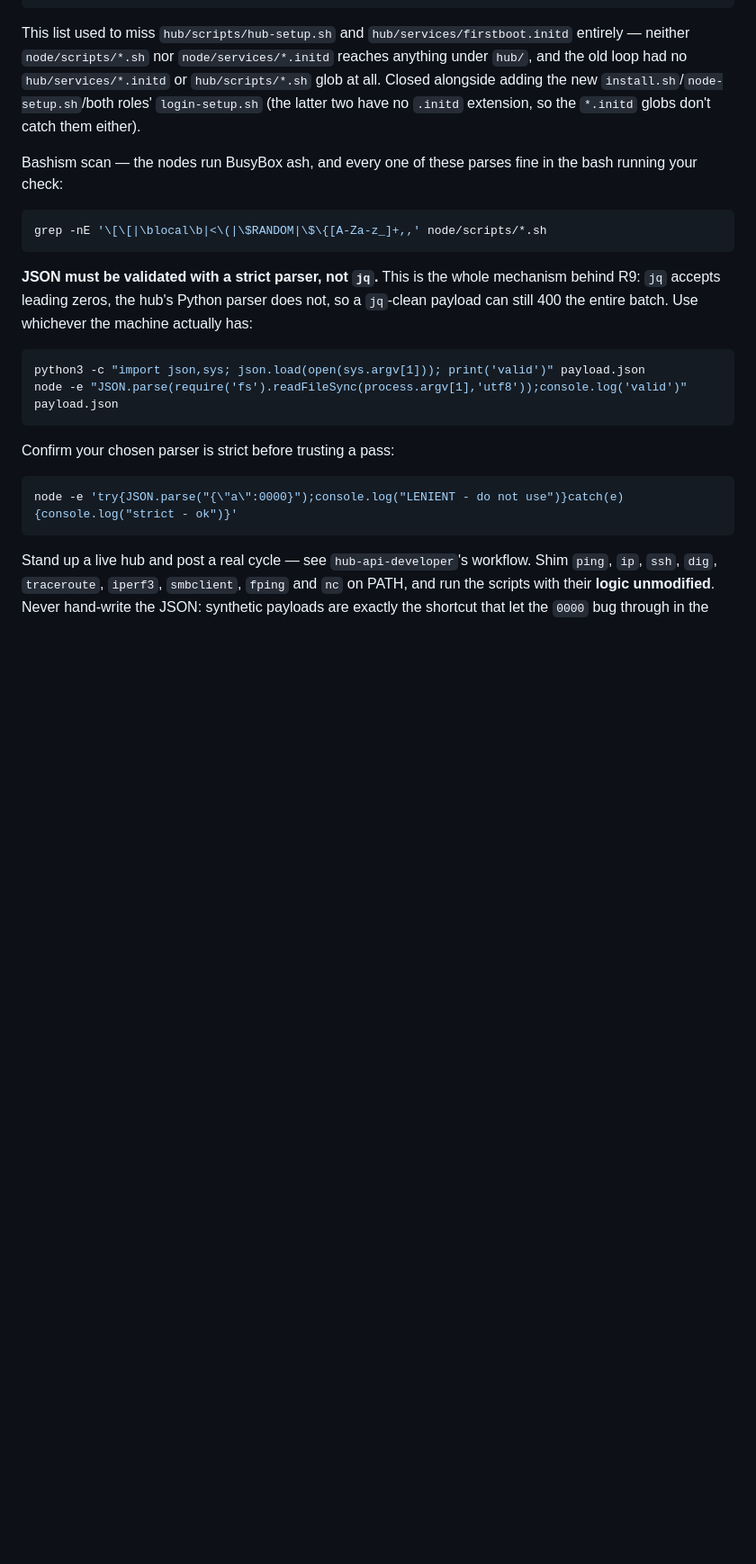
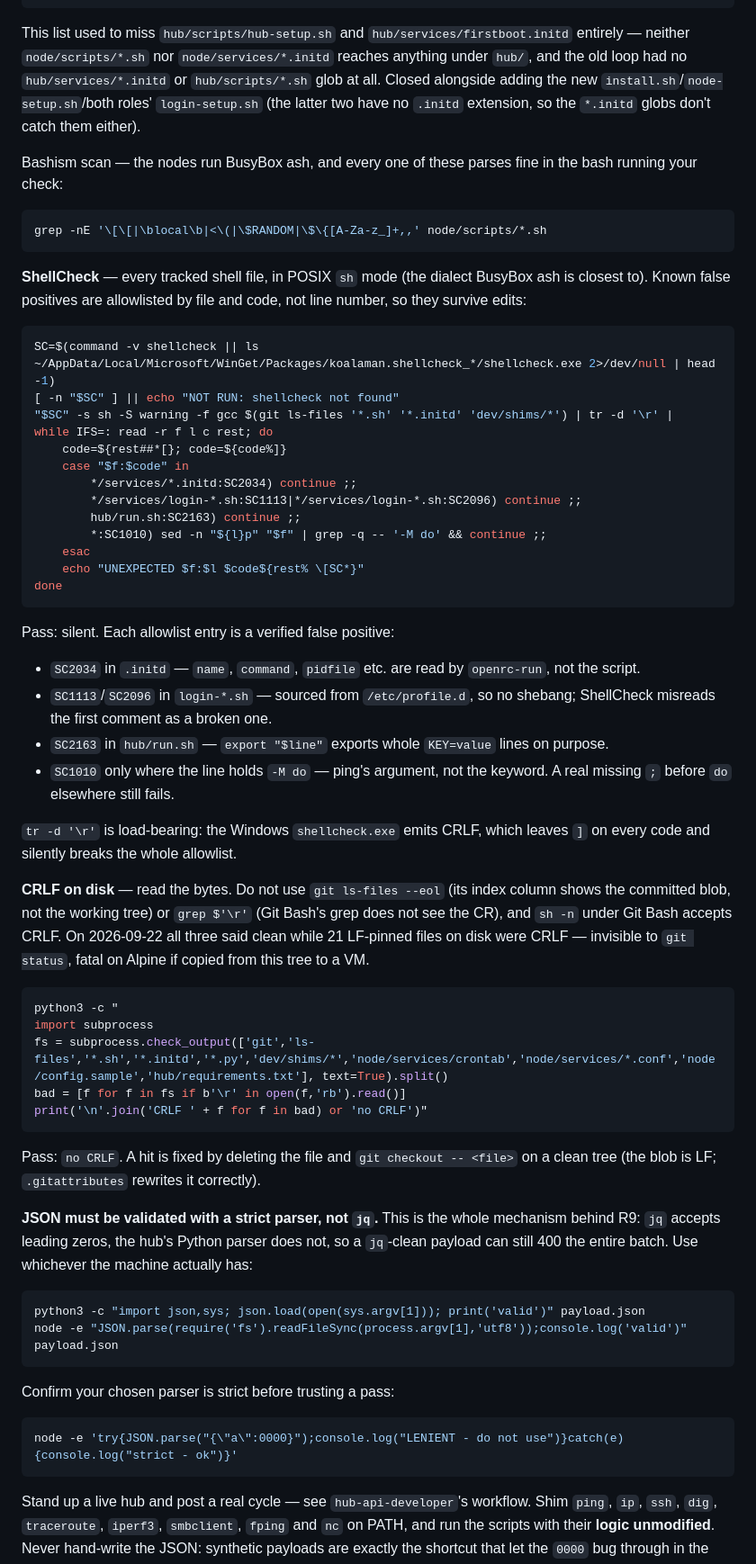
Before and after one commit to orneh24/lab-tester, a Markdown page: .claude/agents/regression-tester.md, the part around one of its changes. Shown at 90% size. Drawn GitHub-style; blank space fills up the shorter version.

Commit message:
Add ShellCheck and on-disk CRLF checks to regression-tester
sh -n, git ls-files --eol and Git Bash grep all reported clean while 21
LF-pinned files in the working tree were CRLF. The new CRLF check reads
the bytes directly; the ShellCheck check lints every shell file in POSIX
sh mode with the verified false positives allowlisted by file and code.

Co-Authored-By: Claude Opus 5.5 <noreply@anthropic.com>

````diff
--- a/.claude/agents/regression-tester.md
+++ b/.claude/agents/regression-tester.md
@@ -627,6 +627,56 @@ the bash running your check:
 grep -nE '\[\[|\blocal\b|<\(|\$RANDOM|\$\{[A-Za-z_]+,,' node/scripts/*.sh
 ```
 
+**ShellCheck** — every tracked shell file, in POSIX `sh` mode (the dialect
+BusyBox ash is closest to). Known false positives are allowlisted by file and
+code, not line number, so they survive edits:
+
+```sh
+SC=$(command -v shellcheck || ls ~/AppData/Local/Microsoft/WinGet/Packages/koalaman.shellcheck_*/shellcheck.exe 2>/dev/null | head -1)
+[ -n "$SC" ] || echo "NOT RUN: shellcheck not found"
+"$SC" -s sh -S warning -f gcc $(git ls-files '*.sh' '*.initd' 'dev/shims/*') | tr -d '\r' |
+while IFS=: read -r f l c rest; do
+    code=${rest##*[}; code=${code%]}
+    case "$f:$code" in
+        */services/*.initd:SC2034) continue ;;
+        */services/login-*.sh:SC1113|*/services/login-*.sh:SC2096) continue ;;
+        hub/run.sh:SC2163) continue ;;
+        *:SC1010) sed -n "${l}p" "$f" | grep -q -- '-M do' && continue ;;
+    esac
+    echo "UNEXPECTED $f:$l $code${rest% \[SC*}"
+done
+```
+
+Pass: silent. Each allowlist entry is a verified false positive:
+- `SC2034` in `.initd` — `name`, `command`, `pidfile` etc. are read by
+  `openrc-run`, not the script.
+- `SC1113`/`SC2096` in `login-*.sh` — sourced from `/etc/profile.d`, so no
+  shebang; ShellCheck misreads the first comment as a broken one.
+- `SC2163` in `hub/run.sh` — `export "$line"` exports whole `KEY=value` lines
+  on purpose.
+- `SC1010` only where the line holds `-M do` — ping's argument, not the
+  keyword. A real missing `;` before `do` elsewhere still fails.
+
+`tr -d '\r'` is load-bearing: the Windows `shellcheck.exe` emits CRLF, which
+leaves `]` on every code and silently breaks the whole allowlist.
+
+**CRLF on disk** — read the bytes. Do not use `git ls-files --eol` (its index
+column shows the committed blob, not the working tree) or `grep $'\r'` (Git
+Bash's grep does not see the CR), and `sh -n` under Git Bash accepts CRLF. On
+2026-09-22 all three said clean while 21 LF-pinned files on disk were CRLF —
+invisible to `git status`, fatal on Alpine if copied from this tree to a VM.
+
+```sh
+python3 -c "
+import subprocess
+fs = subprocess.check_output(['git','ls-files','*.sh','*.initd','*.py','dev/shims/*','node/services/crontab','node/services/*.conf','node/config.sample','hub/requirements.txt'], text=True).split()
+bad = [f for f in fs if b'\r' in open(f,'rb').read()]
+print('\n'.join('CRLF ' + f for f in bad) or 'no CRLF')"
+```
+
+Pass: `no CRLF`. A hit is fixed by deleting the file and `git checkout -- <file>`
+on a clean tree (the blob is LF; `.gitattributes` rewrites it correctly).
+
 **JSON must be validated with a strict parser, not `jq`.** This is the whole
 mechanism behind R9: `jq` accepts leading zeros, the hub's Python parser does
 not, so a `jq`-clean payload can still 400 the entire batch. Use whichever the
````
Also changed, not shown: other parts of .claude/agents/regression-tester.md (+3 -1 lines).
